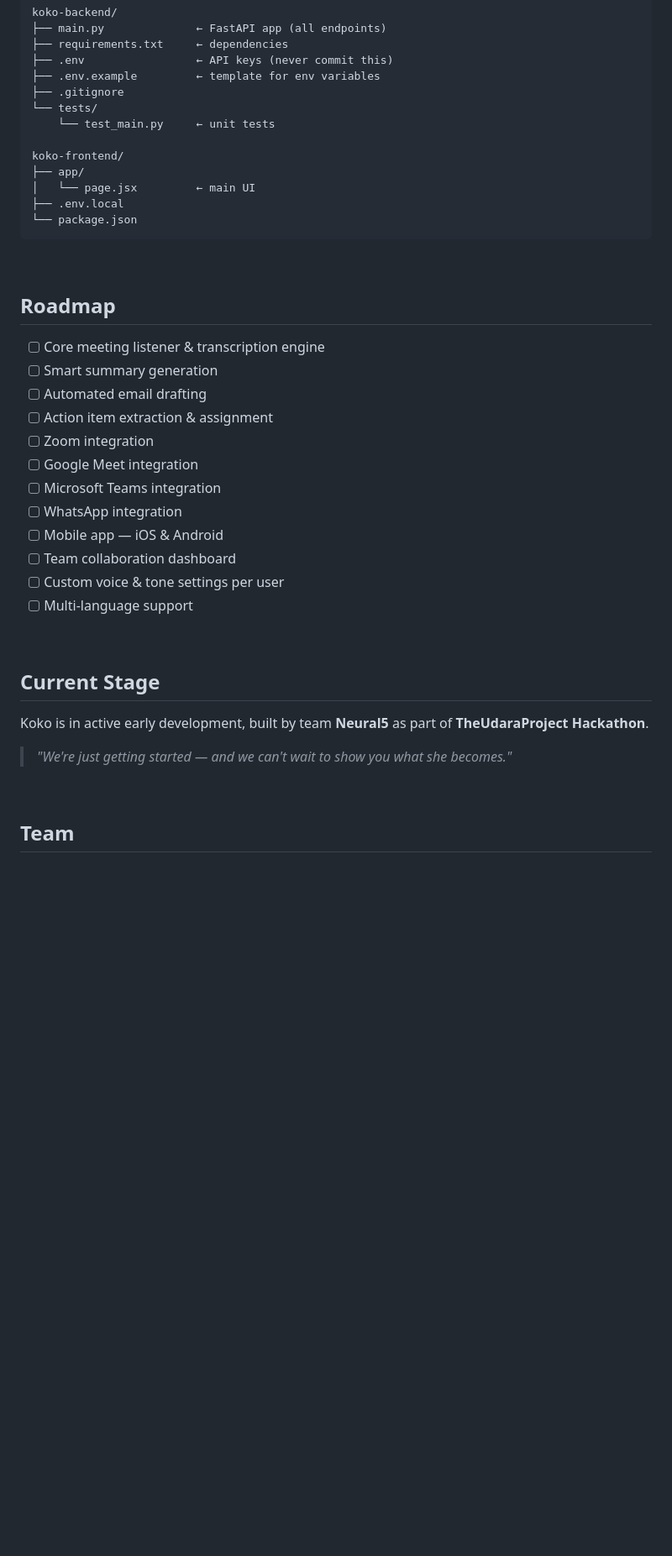
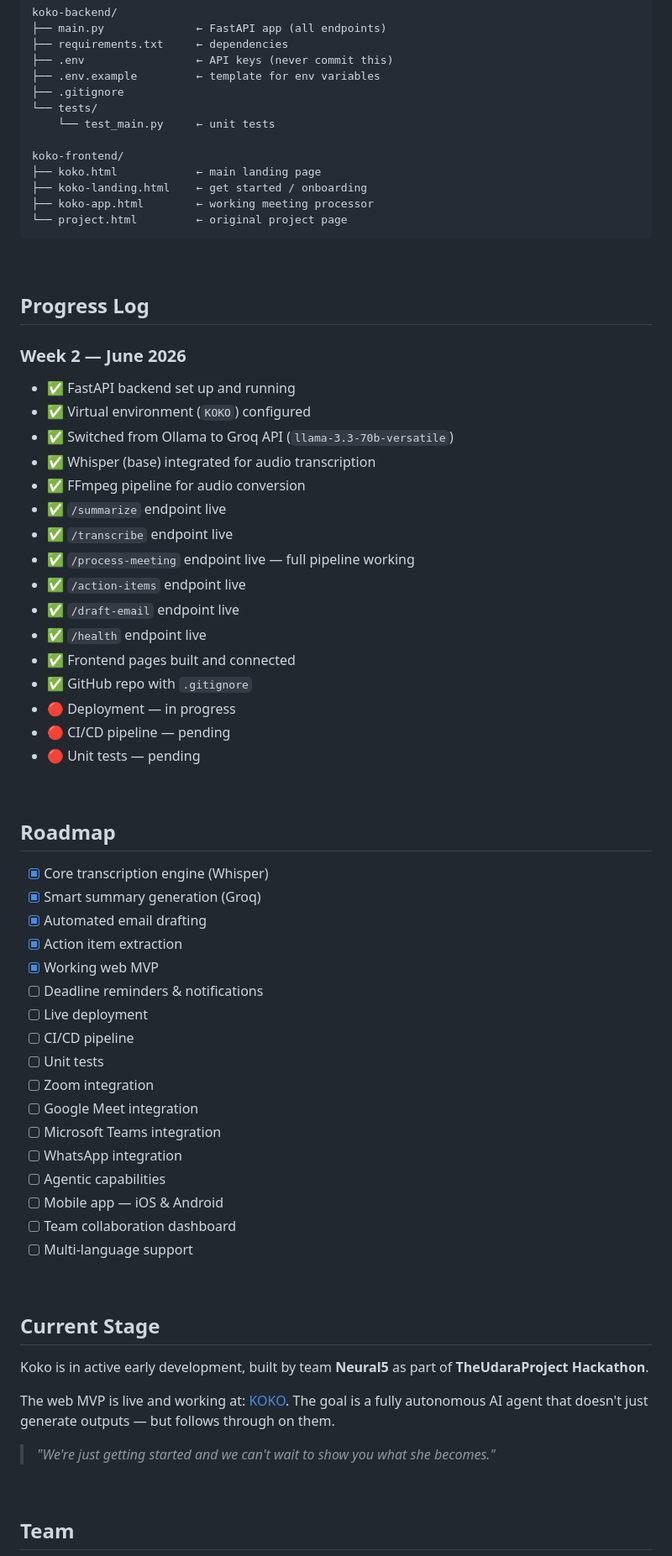
Before and after one commit to HezekiahAO/KOKO, a Markdown page: README.md, the part around one of its changes. Shown at 84% size. Rendered like a GitHub page; blank space fills up the shorter version.

````diff
--- a/README.md
+++ b/README.md
@@ -196,27 +216,54 @@ koko-backend/
     └── test_main.py     ← unit tests
 
 koko-frontend/
-├── app/
-│   └── page.jsx         ← main UI
-├── .env.local
-└── package.json
+├── koko.html            ← main landing page
+├── koko-landing.html    ← get started / onboarding
+├── koko-app.html        ← working meeting processor
+└── project.html         ← original project page
 ```
+
+<br/>
+
+## Progress Log
+
+### Week 2 — June 2026
+- ✅ FastAPI backend set up and running
+- ✅ Virtual environment (`KOKO`) configured
+- ✅ Switched from Ollama to Groq API (`llama-3.3-70b-versatile`)
+- ✅ Whisper (base) integrated for audio transcription
+- ✅ FFmpeg pipeline for audio conversion
+- ✅ `/summarize` endpoint live
+- ✅ `/transcribe` endpoint live
+- ✅ `/process-meeting` endpoint live — full pipeline working
+- ✅ `/action-items` endpoint live
+- ✅ `/draft-email` endpoint live
+- ✅ `/health` endpoint live
+- ✅ Frontend pages built and connected
+- ✅ GitHub repo with `.gitignore`
+- 🔴 Deployment — in progress
+- 🔴 CI/CD pipeline — pending
+- 🔴 Unit tests — pending
 
 <br/>
 
 ## Roadmap
 
-- [ ] Core meeting listener & transcription engine
-- [ ] Smart summary generation
-- [ ] Automated email drafting
-- [ ] Action item extraction & assignment
+- [x] Core transcription engine (Whisper)
+- [x] Smart summary generation (Groq)
+- [x] Automated email drafting
+- [x] Action item extraction
+- [x] Working web MVP
+- [ ] Deadline reminders & notifications
+- [ ] Live deployment
+- [ ] CI/CD pipeline
+- [ ] Unit tests
 - [ ] Zoom integration
 - [ ] Google Meet integration
 - [ ] Microsoft Teams integration
 - [ ] WhatsApp integration
+- [ ] Agentic capabilities
 - [ ] Mobile app — iOS & Android
 - [ ] Team collaboration dashboard
-- [ ] Custom voice & tone settings per user
 - [ ] Multi-language support
 
 <br/>
@@ -225,7 +272,9 @@ koko-frontend/
 
 Koko is in active early development, built by team **Neural5** as part of **TheUdaraProject Hackathon**.
 
-> *"We're just getting started — and we can't wait to show you what she becomes."*
+The web MVP is live and working at: [KOKO](https://koko-fronted.onrender.com). The goal is a fully autonomous AI agent that doesn't just generate outputs — but follows through on them.
+
+> *"We're just getting started and we can't wait to show you what she becomes."*
 
 <br/>
 
````
Also changed, not shown: other parts of README.md (+48 -28 lines).
